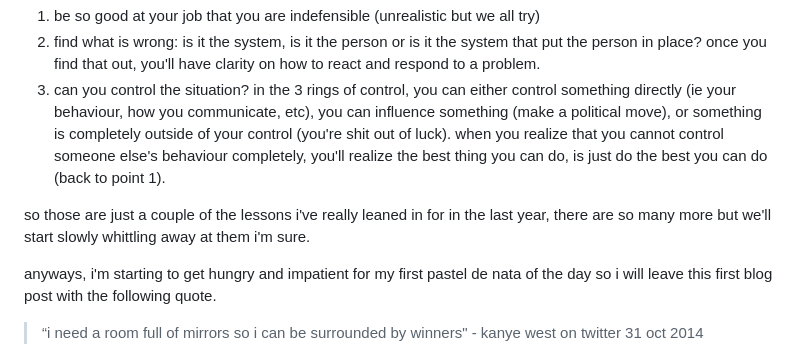
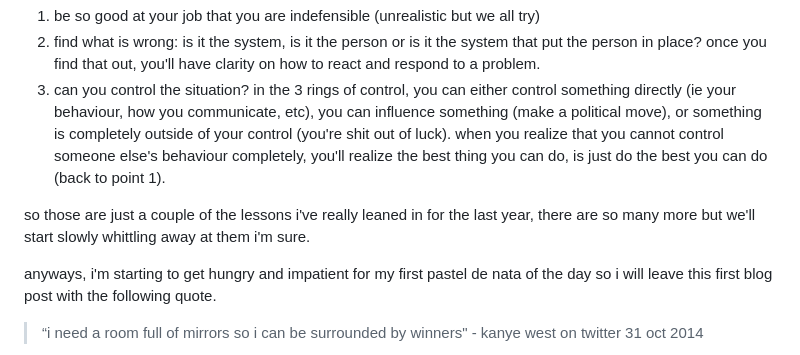
Before and after one commit to adele-ka/adeleka-ca, a Markdown page: content/writing/30.md, the part around one of its changes. GitHub-like rendering.

Commit message:
first live read through edits with grammar, extra words and whatever feels right

```diff
--- a/content/writing/30.md
+++ b/content/writing/30.md
@@ -69,7 +69,7 @@ anyways, i have found you can mitigate people problems in the following ways (ju
 2. find what is wrong: is it the system, is it the person or is it the system that put the person in place? once you find that out, you'll have clarity on how to react and respond to a problem.
 3. can you control the situation? in the 3 rings of control, you can either control something directly (ie your behaviour, how you communicate, etc), you can influence something (make a political move), or something is completely outside of your control (you're shit out of luck). when you realize that you cannot control someone else's behaviour completely, you'll realize the best thing you can do, is just do the best you can do (back to point 1).
 
-so those are just a couple of the lessons i've really leaned in for in the last year, there are so many more but we'll start slowly whittling away at them i'm sure.
+so those are just a couple of the lessons i've really leaned in for the last year, there are so many more but we'll start slowly whittling away at them i'm sure.
 
 anyways, i'm starting to get hungry and impatient for my first pastel de nata of the day so i will leave this first blog post with the following quote.
 
```
Also changed, not shown: other parts of content/writing/30.md (+1 -1 lines).
